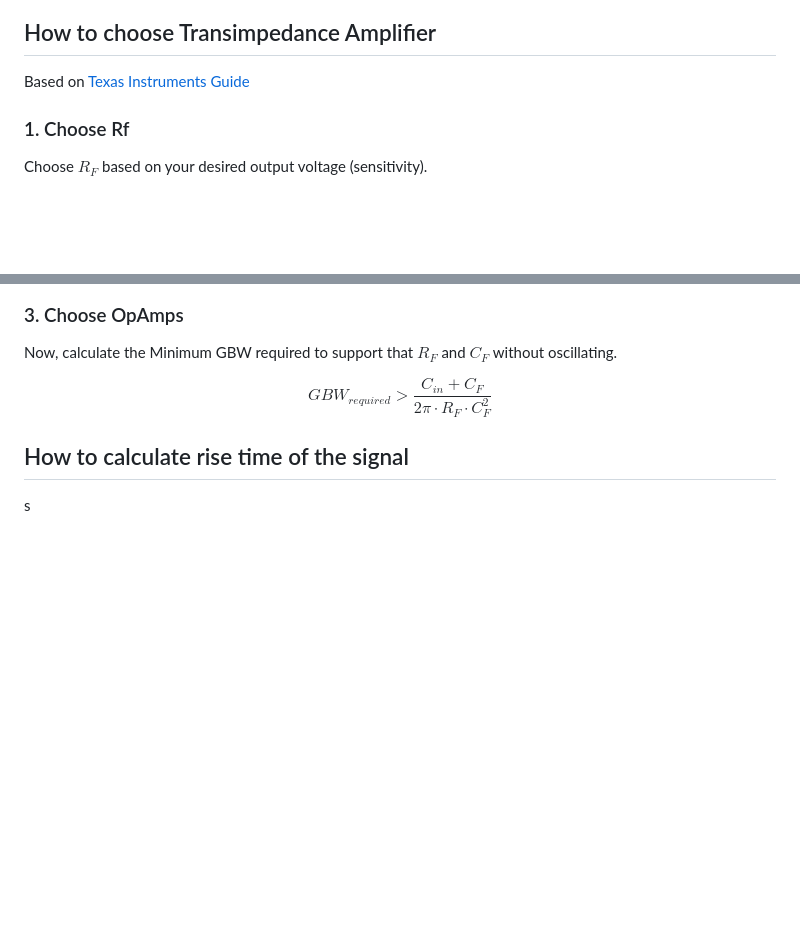
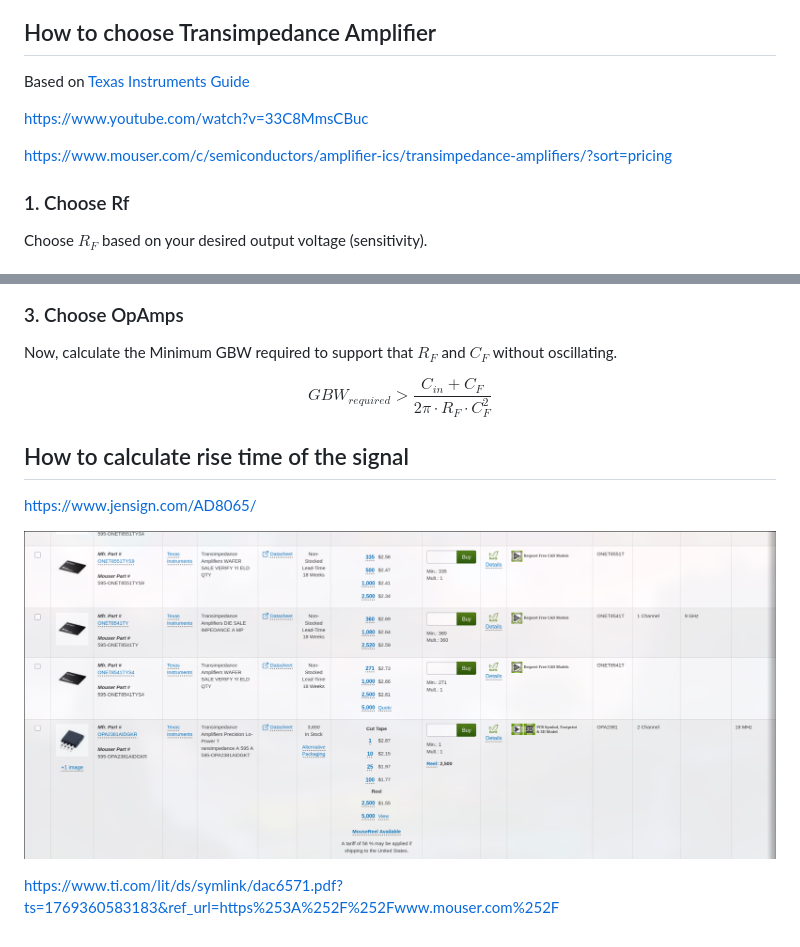
Before and after one commit to ducnguynx/vn-shooting, a Markdown page: TIA.md, 2 parts joined by grey strips. Rendered like a GitHub page; pictures changed too: image.png (added); blank space fills up the shorter version.

```diff
--- a/TIA.md
+++ b/TIA.md
@@ -4,6 +4,9 @@
 
 Based on [Texas Instruments Guide](https://www.youtube.com/watch?v=Q-AZpagmtCw)
 
+https://www.youtube.com/watch?v=33C8MmsCBuc
+
+https://www.mouser.com/c/semiconductors/amplifier-ics/transimpedance-amplifiers/?sort=pricing
 
 ### 1. Choose Rf
 Choose $R_F$ based on your desired output voltage (sensitivity).
@@ -23,4 +26,10 @@ GBW_{required} > \frac{C_{in} + C_F}{2\pi \cdot R_F \cdot C_F^2}
 $$
 
 ## How to calculate rise time of the signal
-s
+
+
+https://www.jensign.com/AD8065/
+
+![alt text](image.png)
+
+https://www.ti.com/lit/ds/symlink/dac6571.pdf?ts=1769360583183&ref_url=https%253A%252F%252Fwww.mouser.com%252F
```
Also changed, not shown: R-comparator.md (added, +4 -0 lines), 9 other files.
